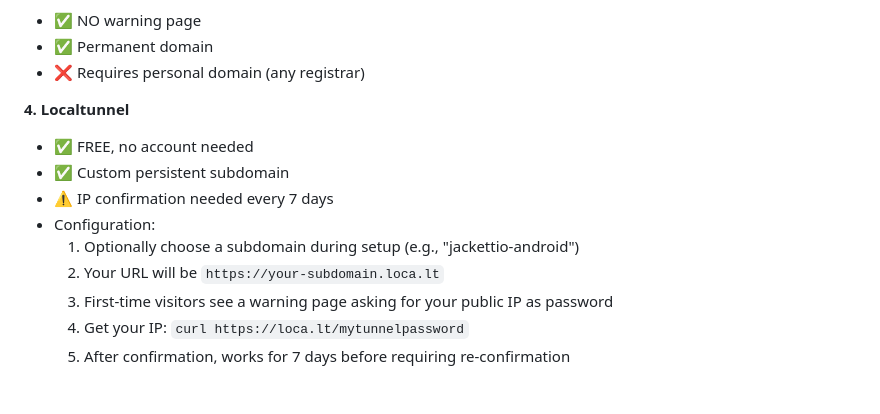
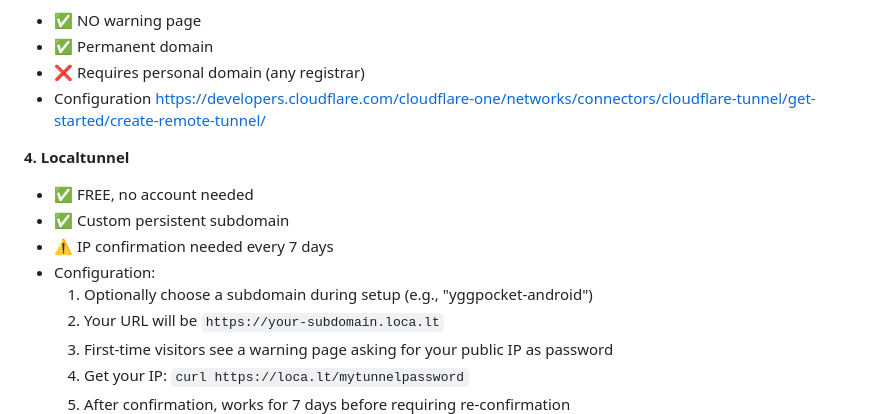
Before and after one commit to Telkaoss/YggPocket, a Markdown page: README.md, the part around the change. Drawn GitHub-style; blank space fills up the shorter version.

```diff
--- a/README.md
+++ b/README.md
@@ -81,13 +81,14 @@ During installation, you will be asked to choose a tunnel type and provide confi
 - ✅ NO warning page
 - ✅ Permanent domain
 - ❌ Requires personal domain (any registrar)
+- Configuration https://developers.cloudflare.com/cloudflare-one/networks/connectors/cloudflare-tunnel/get-started/create-remote-tunnel/
 
 **4. Localtunnel**
 - ✅ FREE, no account needed
 - ✅ Custom persistent subdomain
 - ⚠️ IP confirmation needed every 7 days
 - Configuration:
-  1. Optionally choose a subdomain during setup (e.g., "jackettio-android")
+  1. Optionally choose a subdomain during setup (e.g., "yggpocket-android")
   2. Your URL will be `https://your-subdomain.loca.lt`
   3. First-time visitors see a warning page asking for your public IP as password
   4. Get your IP: `curl https://loca.lt/mytunnelpassword`
```
